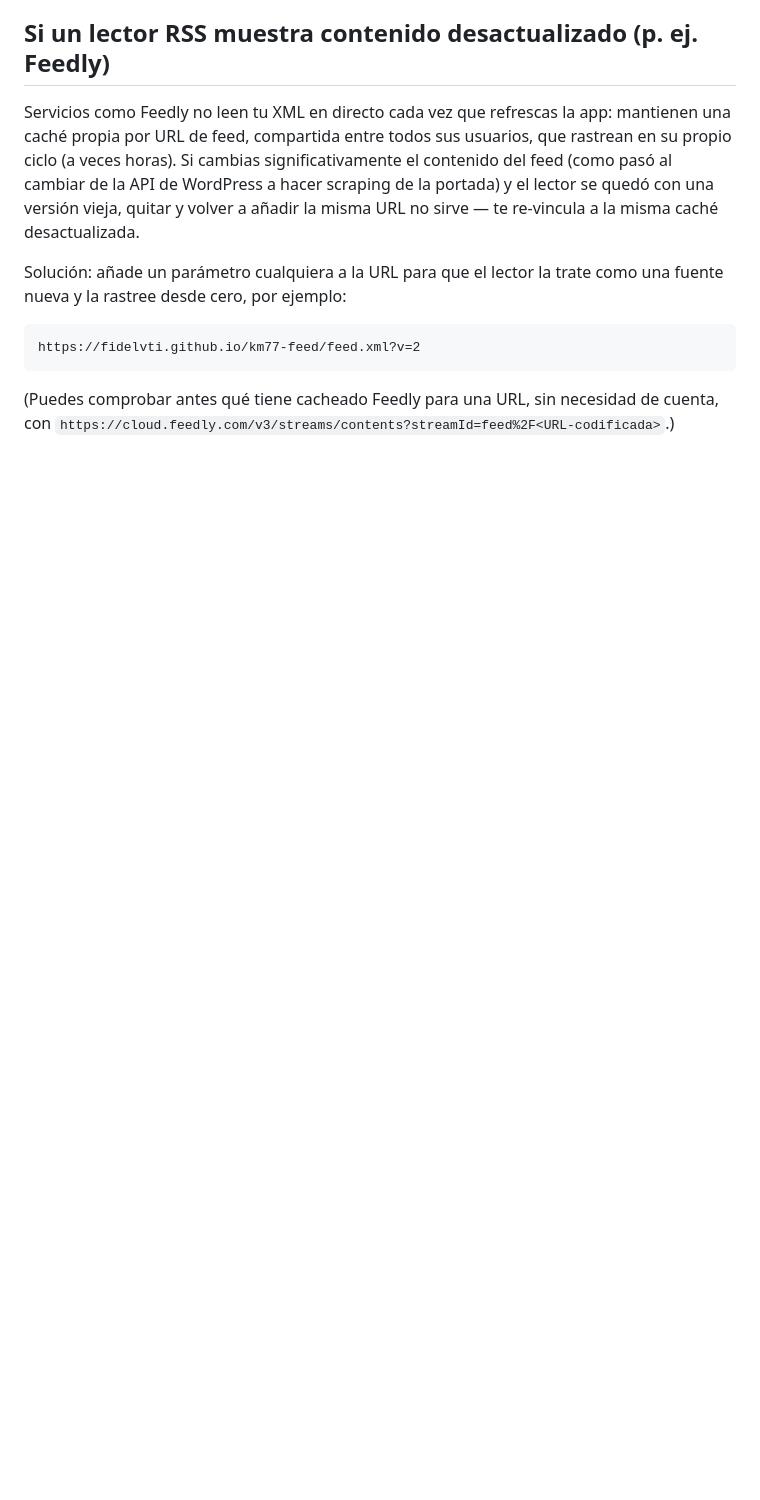
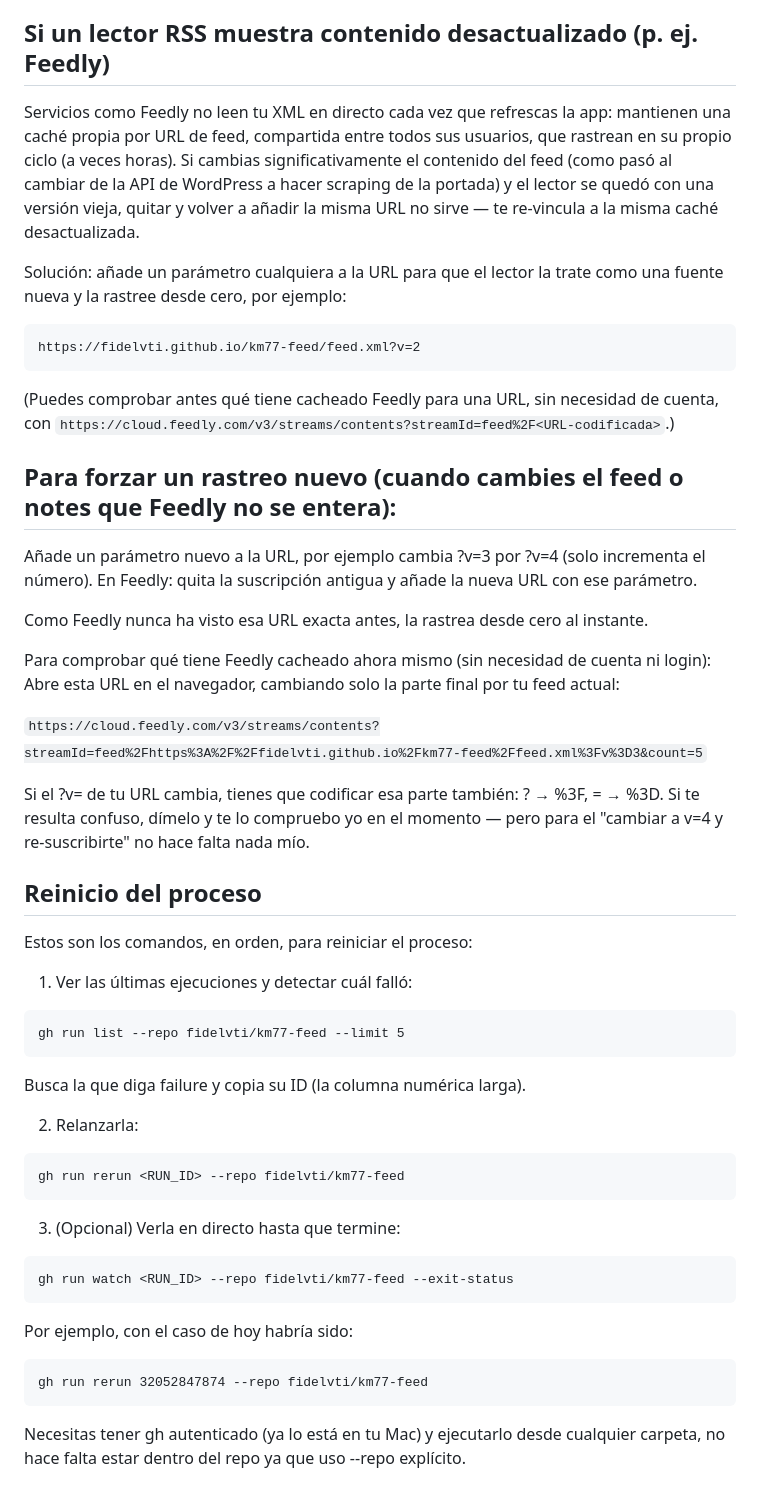
Before and after one commit to fidelvti/km77-feed, a Markdown page: README.md, the part around the change. GitHub-like rendering; blank space fills up the shorter version.

Commit message:
Added commands to README

````diff
--- a/README.md
+++ b/README.md
@@ -78,3 +78,57 @@ https://fidelvti.github.io/km77-feed/feed.xml?v=2
 
 (Puedes comprobar antes qué tiene cacheado Feedly para una URL, sin necesidad de cuenta,
 con `https://cloud.feedly.com/v3/streams/contents?streamId=feed%2F<URL-codificada>`.)
+
+
+
+
+## Para forzar un rastreo nuevo (cuando cambies el feed o notes que Feedly no se entera):
+
+Añade un parámetro nuevo a la URL, por ejemplo cambia ?v=3 por ?v=4 (solo incrementa el número).
+En Feedly: quita la suscripción antigua y añade la nueva URL con ese parámetro.
+
+Como Feedly nunca ha visto esa URL exacta antes, la rastrea desde cero al instante.
+
+Para comprobar qué tiene Feedly cacheado ahora mismo (sin necesidad de cuenta ni login):
+Abre esta URL en el navegador, cambiando solo la parte final por tu feed actual:
+
+`https://cloud.feedly.com/v3/streams/contents?streamId=feed%2Fhttps%3A%2F%2Ffidelvti.github.io%2Fkm77-feed%2Ffeed.xml%3Fv%3D3&count=5`
+
+Si el ?v= de tu URL cambia, tienes que codificar esa parte también: ? → %3F, = → %3D. Si te resulta confuso, dímelo y te lo compruebo yo en el momento — pero para el "cambiar a v=4 y re-suscribirte" no hace falta nada mío.
+
+
+
+
+
+
+## Reinicio del proceso
+
+Estos son los comandos, en orden, para reiniciar el proceso:
+
+1. Ver las últimas ejecuciones y detectar cuál falló:
+
+```
+gh run list --repo fidelvti/km77-feed --limit 5
+```
+
+Busca la que diga failure y copia su ID (la columna numérica larga).
+
+2. Relanzarla:
+
+```
+gh run rerun <RUN_ID> --repo fidelvti/km77-feed
+```
+
+3. (Opcional) Verla en directo hasta que termine:
+
+```
+gh run watch <RUN_ID> --repo fidelvti/km77-feed --exit-status
+```
+
+Por ejemplo, con el caso de hoy habría sido:
+
+```
+gh run rerun 32052847874 --repo fidelvti/km77-feed
+```
+
+Necesitas tener gh autenticado (ya lo está en tu Mac) y ejecutarlo desde cualquier carpeta, no hace falta estar dentro del repo ya que uso --repo explícito.
````
